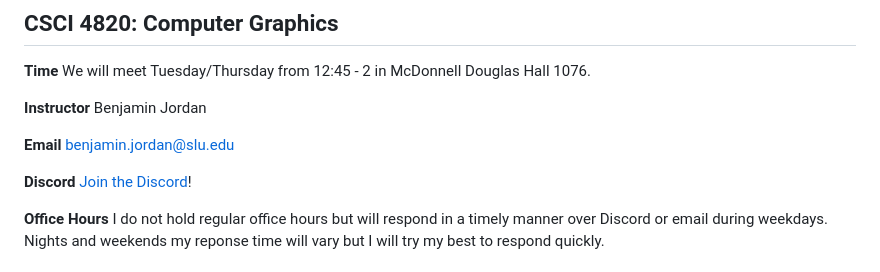
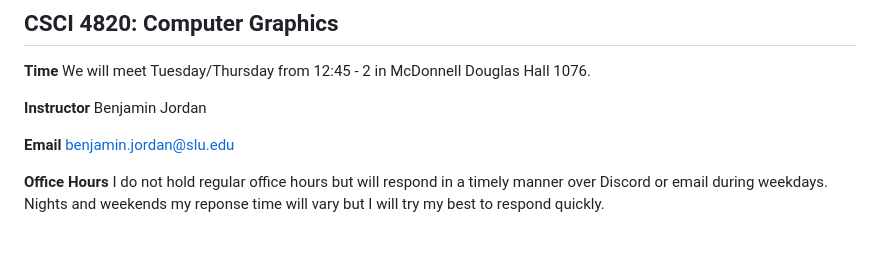
Before and after one commit to thegoldenmule/csci-4820, a Markdown page: syllabus.md, the part around the change. Rendered like a GitHub page; blank space fills up the shorter version.

Commit message:
Remove Discord invite from syllabus
Co-Authored-By: Claude Opus 5.5 <noreply@anthropic.com>

```diff
--- a/syllabus.md
+++ b/syllabus.md
@@ -6,8 +6,6 @@
 **Instructor** Benjamin Jordan
 
 **Email** [benjamin.jordan@slu.edu](mailto:benjamin.jordan@slu.edu)
-
-**Discord** [Join the Discord](https://discord.gg/xQbbrjz6rG)!
 
 **Office Hours** I do not hold regular office hours but will respond in a timely manner over Discord or email during weekdays. Nights and weekends my reponse time will vary but I will try my best to respond quickly.
 
```
